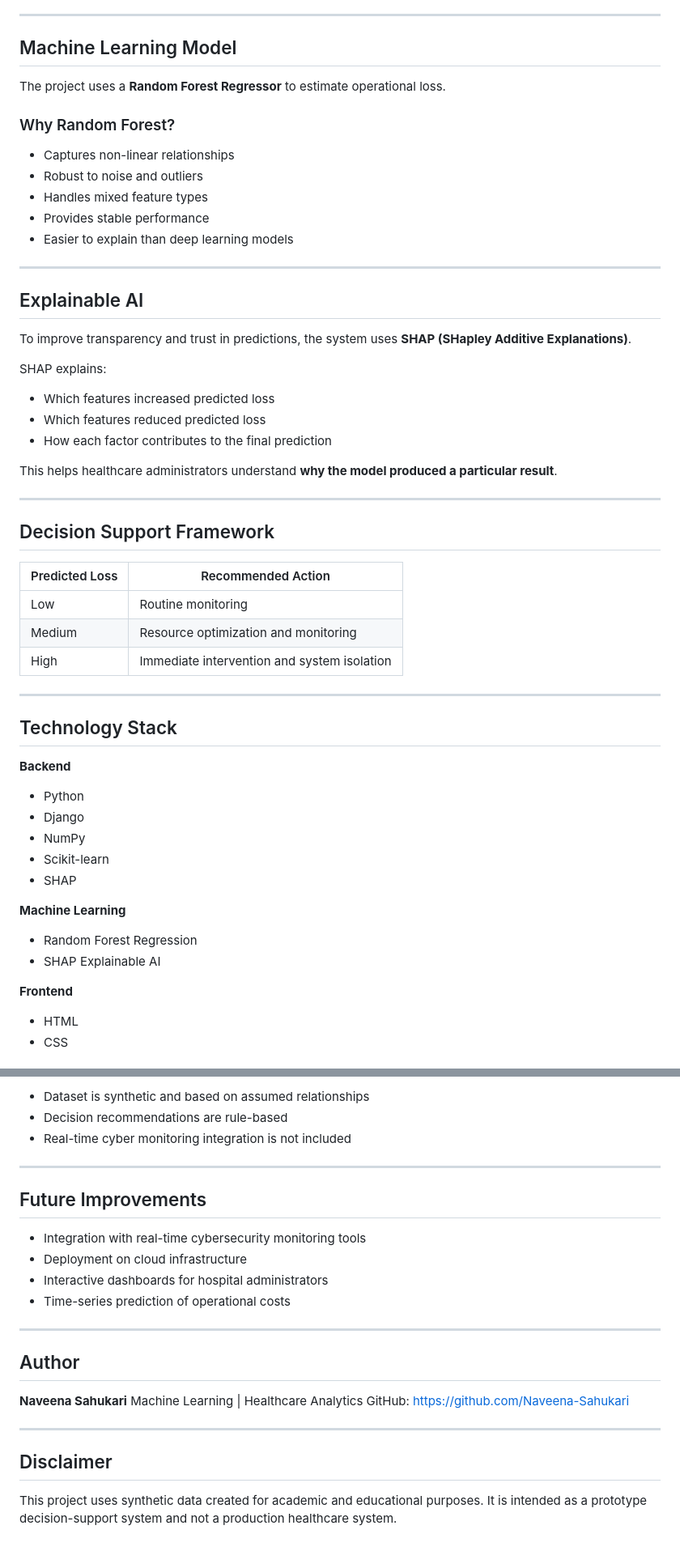
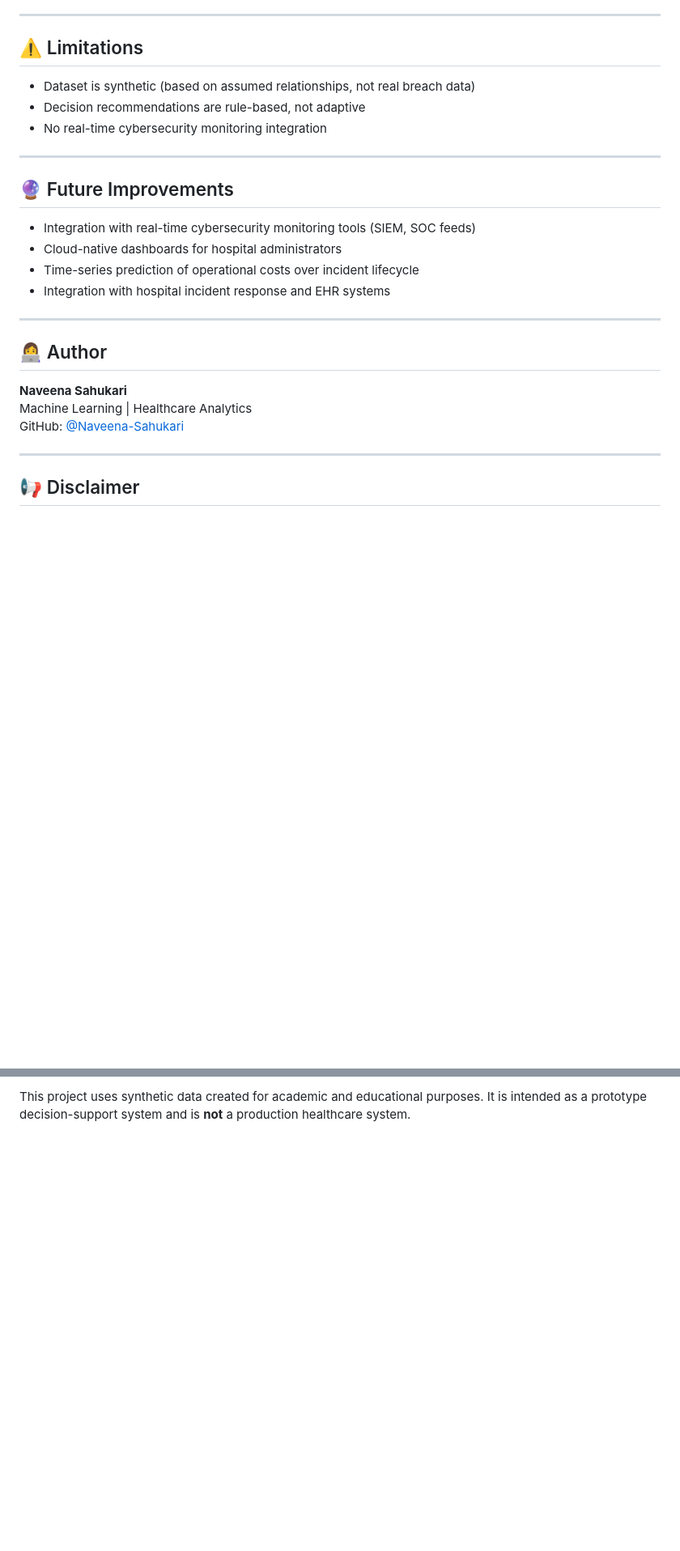
Before and after one commit to Naveena-Sahukari/Cyberattack-Induced-Operational-Loss-Prediction-in-Healthcare, a Markdown page: README.md, 2 parts joined by grey strips. Shown at 81% size. GitHub-like rendering; blank space fills up the shorter version.

```diff
--- a/README.md
+++ b/README.md
@@ -79,58 +80,30 @@ Each scenario includes features such as:
 
 ---
 
-## Machine Learning Model
+## ⚠️ Limitations
 
-The project uses a **Random Forest Regressor** to estimate operational loss.
-
-### Why Random Forest?
-
-* Captures non-linear relationships
-* Robust to noise and outliers
-* Handles mixed feature types
-* Provides stable performance
-* Easier to explain than deep learning models
+- Dataset is synthetic (based on assumed relationships, not real breach data)
+- Decision recommendations are rule-based, not adaptive
+- No real-time cybersecurity monitoring integration
 
 ---
 
-## Explainable AI
+## 🔮 Future Improvements
 
-To improve transparency and trust in predictions, the system uses **SHAP (SHapley Additive Explanations)**.
-
-SHAP explains:
-
-* Which features increased predicted loss
-* Which features reduced predicted loss
-* How each factor contributes to the final prediction
-
-This helps healthcare administrators understand **why the model produced a particular result**.
+- Integration with real-time cybersecurity monitoring tools (SIEM, SOC feeds)
+- Cloud-native dashboards for hospital administrators
+- Time-series prediction of operational costs over incident lifecycle
+- Integration with hospital incident response and EHR systems
 
 ---
 
-## Decision Support Framework
+## 👩‍💻 Author
 
-| Predicted Loss | Recommended Action                           |
-| -------------- | -------------------------------------------- |
-| Low            | Routine monitoring                           |
-| Medium         | Resource optimization and monitoring         |
-| High           | Immediate intervention and system isolation  |
+**Naveena Sahukari**
+Machine Learning | Healthcare Analytics
+GitHub: [@Naveena-Sahukari](https://github.com/Naveena-Sahukari)
 
 ---
 
-## Technology Stack
+## 📢 Disclaimer
 
-**Backend**
-* Python
-* Django
-* NumPy
-* Scikit-learn
-* SHAP
-
-**Machine Learning**
-* Random Forest Regression
-* SHAP Explainable AI
-
-**Frontend**
-* HTML
-* CSS
-
@@ -222,27 +110 @@ Then open `http://127.0.0.1:8000/` in your browser.
-* Dataset is synthetic and based on assumed relationships
-* Decision recommendations are rule-based
-* Real-time cyber monitoring integration is not included
-
----
-
-## Future Improvements
-
-* Integration with real-time cybersecurity monitoring tools
-* Deployment on cloud infrastructure
-* Interactive dashboards for hospital administrators
-* Time-series prediction of operational costs
-
----
-
-## Author
-
-**Naveena Sahukari**
-Machine Learning | Healthcare Analytics
-GitHub: https://github.com/Naveena-Sahukari
-
----
-
-## Disclaimer
-
-This project uses synthetic data created for academic and educational purposes.
-It is intended as a prototype decision-support system and not a production healthcare system.
+This project uses synthetic data created for academic and educational purposes. It is intended as a prototype decision-support system and is **not** a production healthcare system.
```
Also changed, not shown: other parts of README.md (+57 -141 lines).
